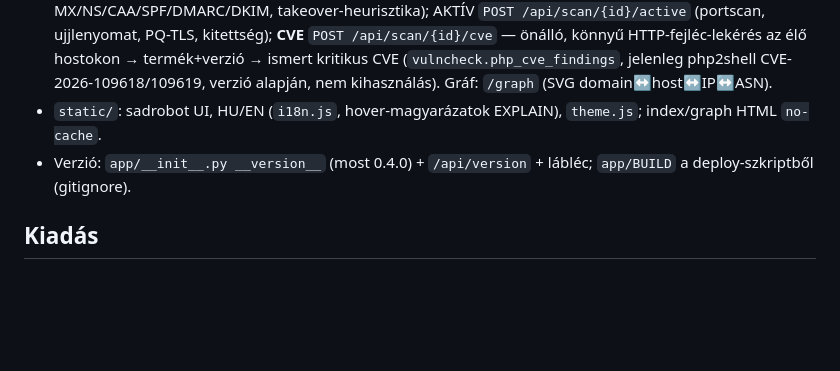
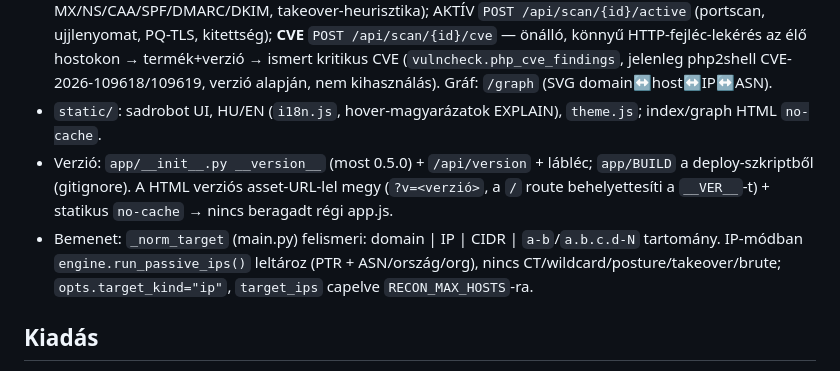
Before and after one commit to krisztianhari-wq/domain-recon, a Markdown page: CLAUDE.md, the part around the change. Drawn GitHub-style; blank space fills up the shorter version.

Commit message:
docs: CLAUDE.md – IP-bemenet + verziós asset cache-busting (v0.5.0)

```diff
--- a/CLAUDE.md
+++ b/CLAUDE.md
@@ -15,7 +15,8 @@ Domain-feltérképező: aldomének (CT + passzív források) → DNS → (aktív
 - `app/engine.py` Engine: enumerate → resolve → scan, intenzitás-profilok, megszakítás. `sources.py` certspotter/crt.sh/anubis/wayback/hackertarget; `enrich.py` PTR + ASN/ország/org (Team Cymru DNS); `ports.py` (service / common ≈1075 / full 65535 / custom); `fingerprint.py` HTTP/TLS/banner + tech; `vulncheck.py` GET-only kitettség (.git/.env/dir-listing/ES/Kibana/actuator…); `pqscan.py` poszt-kvantum TLS; `netchecks.py` DNS/TCP (a saját uptime-monitorból másolva); `db.py` SQLite WAL (`_migrate()` ALTER-rel pótolja a hiányzó oszlopokat); `report.py` MD/JSON/CSV, `xlsx.py`; `main.py` API; `desktop.py` + `launcher.py` asztali indító.
 - Háromfázisú, mindegyik külön indítható: PASSZÍV az alap (wildcard-felismerés, DNS-posture MX/NS/CAA/SPF/DMARC/DKIM, takeover-heurisztika); AKTÍV `POST /api/scan/{id}/active` (portscan, ujjlenyomat, PQ-TLS, kitettség); **CVE** `POST /api/scan/{id}/cve` — önálló, könnyű HTTP-fejléc-lekérés az élő hostokon → termék+verzió → ismert kritikus CVE (`vulncheck.php_cve_findings`, jelenleg php2shell CVE-2026-109618/109619, verzió alapján, nem kihasználás). Gráf: `/graph` (SVG domain↔host↔IP↔ASN).
 - `static/`: sadrobot UI, HU/EN (`i18n.js`, hover-magyarázatok EXPLAIN), `theme.js`; index/graph HTML `no-cache`.
-- Verzió: `app/__init__.py __version__` (most 0.4.0) + `/api/version` + lábléc; `app/BUILD` a deploy-szkriptből (gitignore).
+- Verzió: `app/__init__.py __version__` (most 0.5.0) + `/api/version` + lábléc; `app/BUILD` a deploy-szkriptből (gitignore). A HTML verziós asset-URL-lel megy (`?v=<verzió>`, a `/` route behelyettesíti a `__VER__`-t) + statikus `no-cache` → nincs beragadt régi app.js.
+- Bemenet: `_norm_target` (main.py) felismeri: domain | IP | CIDR | `a-b`/`a.b.c.d-N` tartomány. IP-módban `engine.run_passive_ips()` leltároz (PTR + ASN/ország/org), nincs CT/wildcard/posture/takeover/brute; `opts.target_kind="ip"`, `target_ips` capelve `RECON_MAX_HOSTS`-ra.
 
 ## Kiadás
 - /release skill: verzióemelés, tag `vX.Y.Z` → `.github/workflows/build.yml` (mac arm64 / mac Intel / Windows x64 PyInstaller zip, GitHub Release, bőbeszédű angol release notes). Alapból patch-bump.
```
